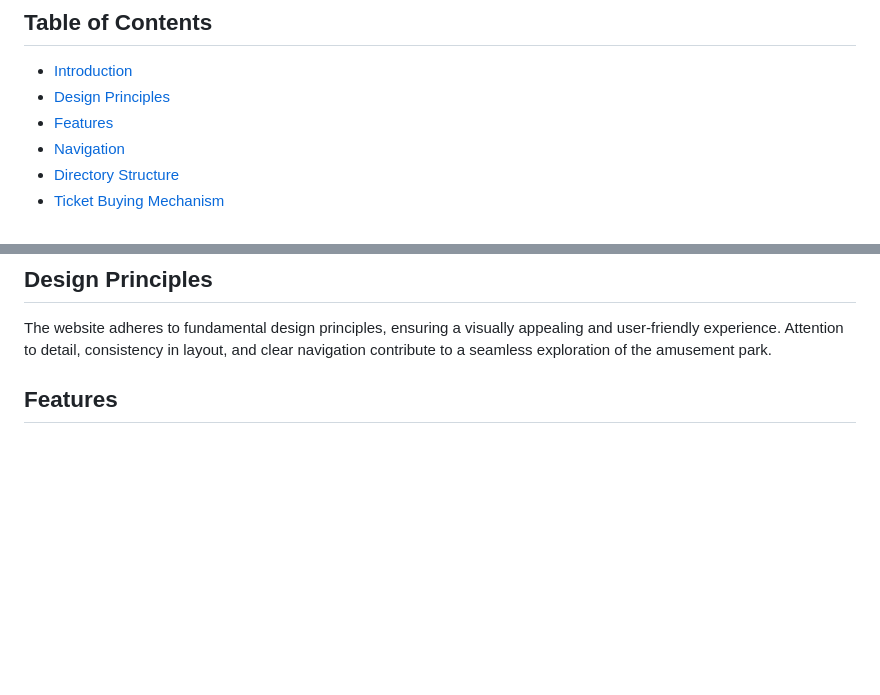
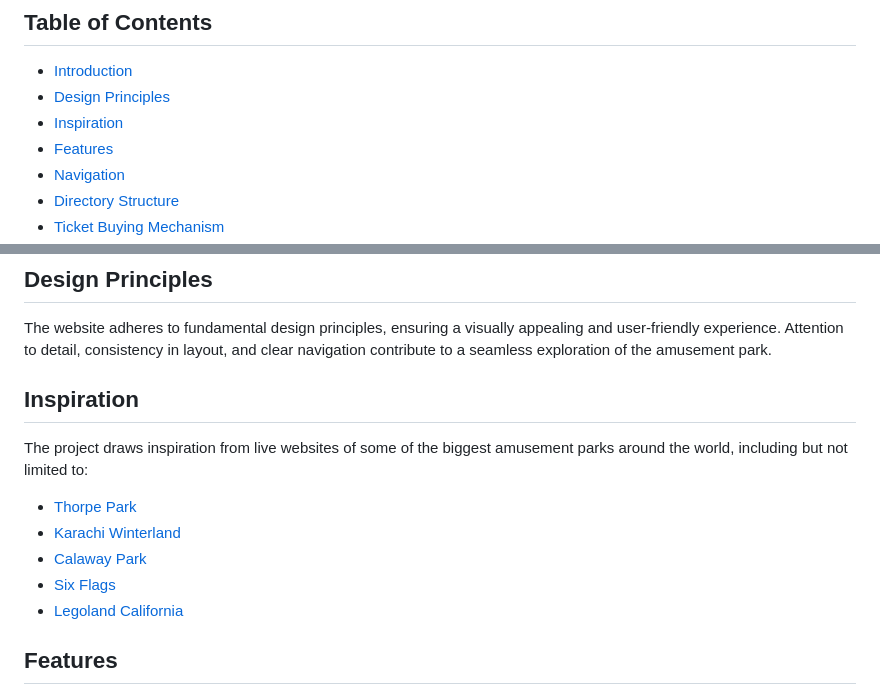
Before and after one commit to muizahmed/team-project, a Markdown page: README.md, 2 parts joined by grey strips. GitHub-like rendering; blank space fills up the shorter version.

Commit message:
Update README.md
Add attribution to inspirations for the website in README.md

```diff
--- a/README.md
+++ b/README.md
@@ -5,6 +5,7 @@ Welcome to Goldsmiths Park, London's most thrilling adventure island! Explore ov
 ## Table of Contents
 - [Introduction](#introduction)
 - [Design Principles](#design-principles)
+- [Inspiration](#inspiration)
 - [Features](#features)
 - [Navigation](#navigation)
 - [Directory Structure](#directory-structure)
@@ -17,6 +18,15 @@ Goldsmiths Park is a 5-page static website designed to showcase London's Biggest
 
 ## Design Principles
 The website adheres to fundamental design principles, ensuring a visually appealing and user-friendly experience. Attention to detail, consistency in layout, and clear navigation contribute to a seamless exploration of the amusement park.
+
+## Inspiration
+
+The project draws inspiration from live websites of some of the biggest amusement parks around the world, including but not limited to:
+- [Thorpe Park](https://www.thorpepark.com/)
+- [Karachi Winterland](https://karachi.winterland.pk/)
+- [Calaway Park](https://www.calawaypark.com/in-the-park/rides/)
+- [Six Flags](https://www.sixflags.com/larondeen)
+- [Legoland California](https://www.legoland.com/california/)
 
 ## Features
 - **Rides and Attractions:** Discover over 30 thrilling rides and attractions.
```
Also changed, not shown: other parts of README.md (+1 -1 lines).
